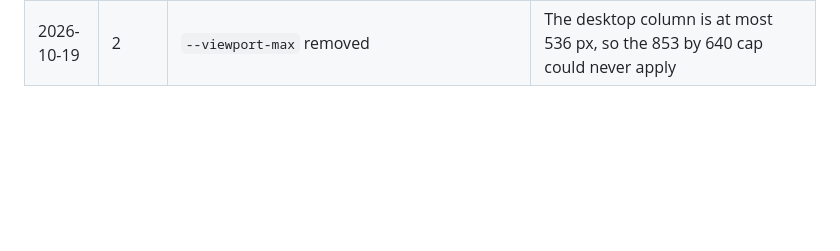
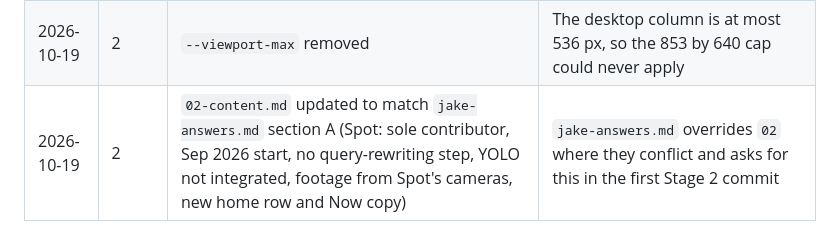
Before and after one commit to Jacob-M-Webster/JW-portfolio, a Markdown page: docs/README.md, the part around the change. Drawn GitHub-style; blank space fills up the shorter version.

```diff
--- a/docs/README.md
+++ b/docs/README.md
@@ -71,3 +71,4 @@ Append one line per decision made during the build: `YYYY-MM-DD | stage | decisi
 | 2026-10-19 | 1 | The six "extraneous" WASM packages stay | They are optional platform fallbacks recorded in the lockfile, so `npm prune` keeps them; nothing ships from them |
 | 2026-10-19 | 2 | `--text-display` lowered from `clamp(2.5rem, 1.5rem + 4vw, 4.75rem)` to `clamp(2.5rem, 1.5rem + 3vw, 4rem)`; `text-wrap: balance` kept | Measured: above about 68 px "I build perception" no longer fits the 455 to 536 px column, so "I build" was stranded at 1024 to 1920; 4rem passes with margin (4.5rem fails at 1920) |
 | 2026-10-19 | 2 | `--viewport-max` removed | The desktop column is at most 536 px, so the 853 by 640 cap could never apply |
+| 2026-10-19 | 2 | `02-content.md` updated to match `jake-answers.md` section A (Spot: sole contributor, Sep 2026 start, no query-rewriting step, YOLO not integrated, footage from Spot's cameras, new home row and Now copy) | `jake-answers.md` overrides `02` where they conflict and asks for this in the first Stage 2 commit |
```
Also changed, not shown: docs/02-content.md (+17 -17 lines), docs/jake-answers.md (added, +153 -0 lines).
